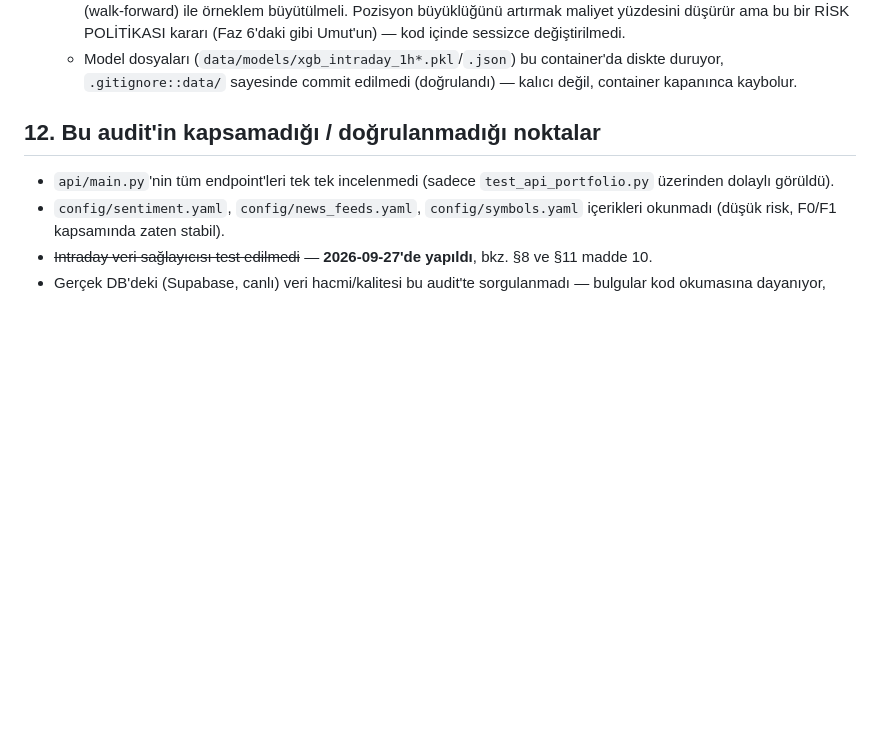
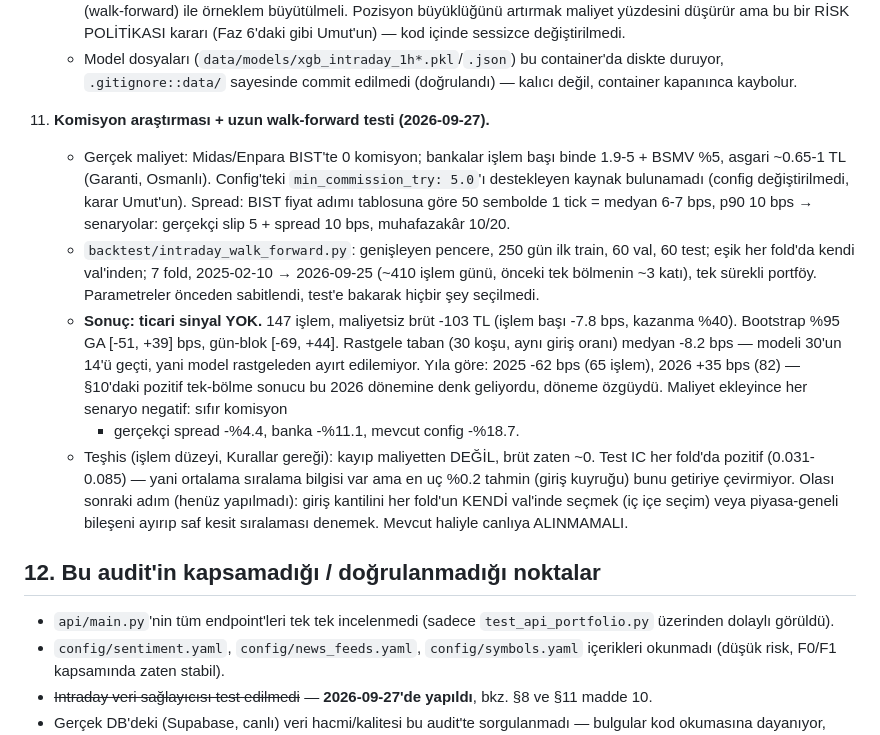
Before and after one commit to UmutErayAltay/BorsaSite, a Markdown page: docs/BACKTEST_AUDIT.md, the part around the change. GitHub-like rendering; blank space fills up the shorter version.

Commit message:
Audit: komisyon arastirmasi + walk-forward uzun test sonucu (sinyal rastgeleden ayirt edilemiyor)
Co-Authored-By: Claude Opus 5.5 <noreply@anthropic.com>
Claude-Session: https://claude.ai/code/session_01T691xE5cZdxjHBPGWiB9n4

```diff
--- a/docs/BACKTEST_AUDIT.md
+++ b/docs/BACKTEST_AUDIT.md
@@ -433,6 +433,33 @@ görünen ama aslında bozuk bir walk-forward sonucu üretebilir.
     - Model dosyaları (`data/models/xgb_intraday_1h*.pkl`/`.json`) bu
       container'da diskte duruyor, `.gitignore::data/` sayesinde commit
       edilmedi (doğrulandı) — kalıcı değil, container kapanınca kaybolur.
+11. **Komisyon araştırması + uzun walk-forward testi (2026-09-27).**
+    - Gerçek maliyet: Midas/Enpara BIST'te 0 komisyon; bankalar işlem başı
+      binde 1.9-5 + BSMV %5, asgari ~0.65-1 TL (Garanti, Osmanlı). Config'teki
+      `min_commission_try: 5.0`'ı destekleyen kaynak bulunamadı (config
+      değiştirilmedi, karar Umut'un). Spread: BIST fiyat adımı tablosuna göre
+      50 sembolde 1 tick = medyan 6-7 bps, p90 10 bps → senaryolar: gerçekçi
+      slip 5 + spread 10 bps, muhafazakâr 10/20.
+    - `backtest/intraday_walk_forward.py`: genişleyen pencere, 250 gün ilk
+      train, 60 val, 60 test; eşik her fold'da kendi val'inden; 7 fold,
+      2025-02-10 → 2026-09-25 (~410 işlem günü, önceki tek bölmenin ~3 katı),
+      tek sürekli portföy. Parametreler önceden sabitlendi, test'e bakarak
+      hiçbir şey seçilmedi.
+    - **Sonuç: ticari sinyal YOK.** 147 işlem, maliyetsiz brüt -103 TL
+      (işlem başı -7.8 bps, kazanma %40). Bootstrap %95 GA [-51, +39] bps,
+      gün-blok [-69, +44]. Rastgele taban (30 koşu, aynı giriş oranı) medyan
+      -8.2 bps — modeli 30'un 14'ü geçti, yani model rastgeleden ayırt
+      edilemiyor. Yıla göre: 2025 -62 bps (65 işlem), 2026 +35 bps (82) —
+      §10'daki pozitif tek-bölme sonucu bu 2026 dönemine denk geliyordu,
+      döneme özgüydü. Maliyet ekleyince her senaryo negatif: sıfır komisyon
+      + gerçekçi spread -%4.4, banka -%11.1, mevcut config -%18.7.
+    - Teşhis (işlem düzeyi, Kurallar gereği): kayıp maliyetten DEĞİL, brüt
+      zaten ~0. Test IC her fold'da pozitif (0.031-0.085) — yani ortalama
+      sıralama bilgisi var ama en uç %0.2 tahmin (giriş kuyruğu) bunu
+      getiriye çevirmiyor. Olası sonraki adım (henüz yapılmadı): giriş
+      kantilini her fold'un KENDİ val'inde seçmek (iç içe seçim) veya
+      piyasa-geneli bileşeni ayırıp saf kesit sıralaması denemek. Mevcut
+      haliyle canlıya ALINMAMALI.
 
 ## 12. Bu audit'in kapsamadığı / doğrulanmadığı noktalar
 
```
